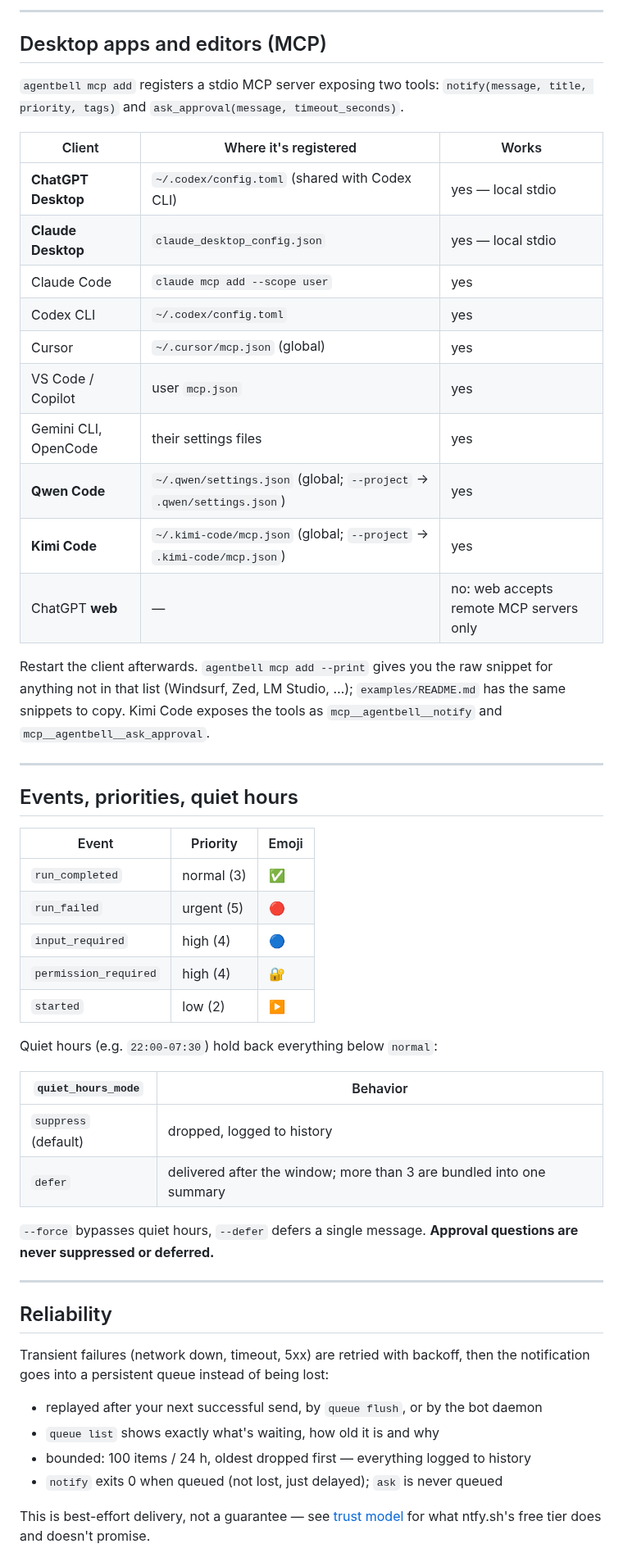
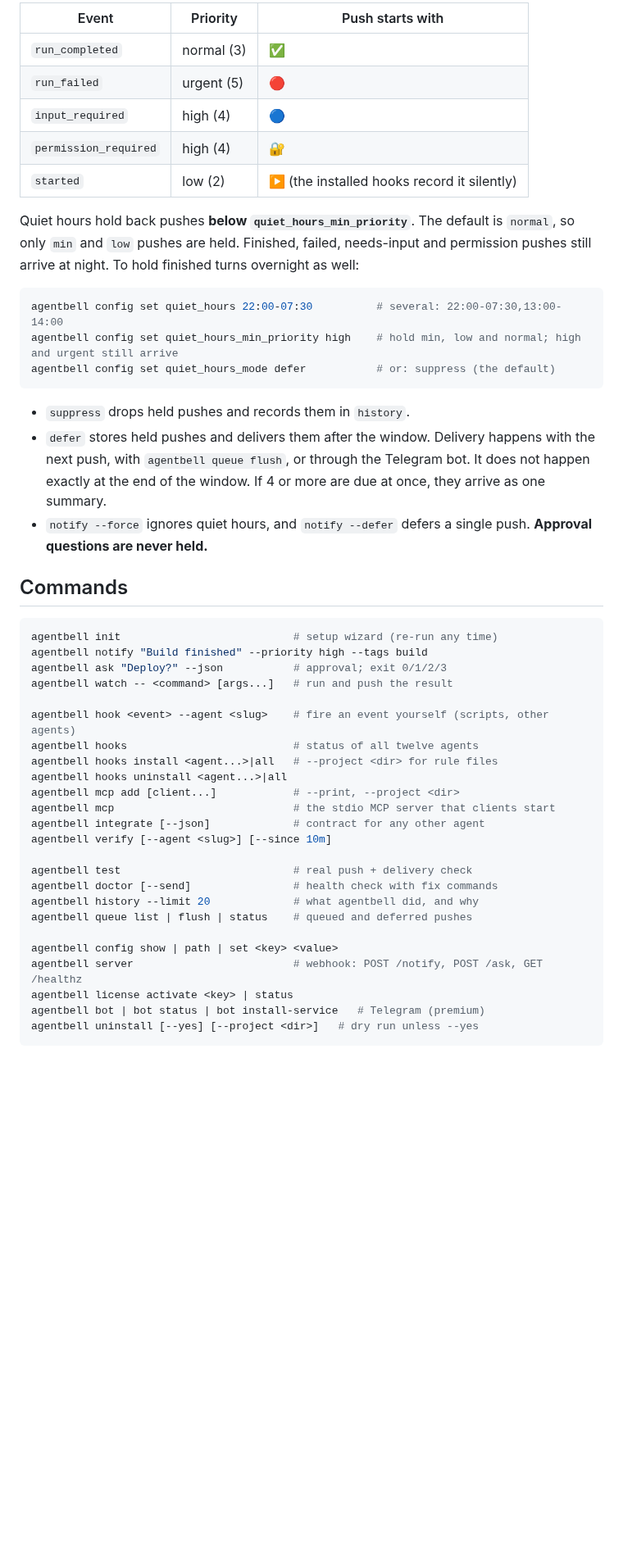
Before and after one commit to MoodTechBasti/agentbell, a Markdown page: README.md, the part around one of its changes. Shown at 82% size. GitHub-like rendering; blank space fills up the shorter version.

````diff
--- a/README.md
+++ b/README.md
@@ -305,56 +255,49 @@ agentbell uninstall --yes
----
-
-## Desktop apps and editors (MCP)
-
-`agentbell mcp add` registers a stdio MCP server exposing two tools:
-`notify(message, title, priority, tags)` and `ask_approval(message, timeout_seconds)`.
-
-| Client | Where it's registered | Works |
-|---|---|---|
-| **ChatGPT Desktop** | `~/.codex/config.toml` (shared with Codex CLI) | yes — local stdio |
-| **Claude Desktop** | `claude_desktop_config.json` | yes — local stdio |
-| Claude Code | `claude mcp add --scope user` | yes |
-| Codex CLI | `~/.codex/config.toml` | yes |
-| Cursor | `~/.cursor/mcp.json` (global) | yes |
-| VS Code / Copilot | user `mcp.json` | yes |
-| Gemini CLI, OpenCode | their settings files | yes |
-| **Qwen Code** | `~/.qwen/settings.json` (global; `--project` → `.qwen/settings.json`) | yes |
-| **Kimi Code** | `~/.kimi-code/mcp.json` (global; `--project` → `.kimi-code/mcp.json`) | yes |
-| ChatGPT **web** | — | no: web accepts remote MCP servers only |
-
-Restart the client afterwards. `agentbell mcp add --print` gives you the raw snippet for anything not in that list (Windsurf, Zed, LM Studio, …); `examples/README.md` has the same snippets to copy. Kimi Code exposes the tools as `mcp__agentbell__notify` and `mcp__agentbell__ask_approval`.
-
----
-
-## Events, priorities, quiet hours
-
-| Event | Priority | Emoji |
+| Event | Priority | Push starts with |
 |---|---|---|
 | `run_completed` | normal (3) | ✅ |
 | `run_failed` | urgent (5) | 🔴 |
 | `input_required` | high (4) | 🔵 |
 | `permission_required` | high (4) | 🔐 |
-| `started` | low (2) | ▶️ |
+| `started` | low (2) | ▶️ (the installed hooks record it silently) |
 
-Quiet hours (e.g. `22:00-07:30`) hold back everything below `normal`:
+Quiet hours hold back pushes **below `quiet_hours_min_priority`**. The default is `normal`, so only `min` and `low` pushes are held. Finished, failed, needs-input and permission pushes still arrive at night. To hold finished turns overnight as well:
 
-| `quiet_hours_mode` | Behavior |
-|---|---|
-| `suppress` (default) | dropped, logged to history |
-| `defer` | delivered after the window; more than 3 are bundled into one summary |
+```bash
+agentbell config set quiet_hours 22:00-07:30          # several: 22:00-07:30,13:00-14:00
+agentbell config set quiet_hours_min_priority high    # hold min, low and normal; high and urgent still arrive
+agentbell config set quiet_hours_mode defer           # or: suppress (the default)
+```
 
-`--force` bypasses quiet hours, `--defer` defers a single message. **Approval questions are never suppressed or deferred.**
+- `suppress` drops held pushes and records them in `history`.
+- `defer` stores held pushes and delivers them after the window. Delivery happens with the next push, with `agentbell queue flush`, or through the Telegram bot. It does not happen exactly at the end of the window. If 4 or more are due at once, they arrive as one summary.
+- `notify --force` ignores quiet hours, and `notify --defer` defers a single push. **Approval questions are never held.**
 
----
+## Commands
 
-## Reliability
+```bash
+agentbell init                           # setup wizard (re-run any time)
+agentbell notify "Build finished" --priority high --tags build
+agentbell ask "Deploy?" --json           # approval; exit 0/1/2/3
+agentbell watch -- <command> [args...]   # run and push the result
 
-Transient failures (network down, timeout, 5xx) are retried with backoff, then the notification goes into a persistent queue instead of being lost:
+agentbell hook <event> --agent <slug>    # fire an event yourself (scripts, other agents)
+agentbell hooks                          # status of all twelve agents
+agentbell hooks install <agent...>|all   # --project <dir> for rule files
+agentbell hooks uninstall <agent...>|all
+agentbell mcp add [client...]            # --print, --project <dir>
+agentbell mcp                            # the stdio MCP server that clients start
+agentbell integrate [--json]             # contract for any other agent
+agentbell verify [--agent <slug>] [--since 10m]
 
-- replayed after your next successful send, by `queue flush`, or by the bot daemon
-- `queue list` shows exactly what's waiting, how old it is and why
-- bounded: 100 items / 24 h, oldest dropped first — everything logged to history
-- `notify` exits 0 when queued (not lost, just delayed); `ask` is never queued
+agentbell test                           # real push + delivery check
+agentbell doctor [--send]                # health check with fix commands
+agentbell history --limit 20             # what agentbell did, and why
+agentbell queue list | flush | status    # queued and deferred pushes
 
-This is best-effort delivery, not a guarantee — see [trust model](#trust-model) for what ntfy.sh's free tier does and doesn't promise.
+agentbell config show | path | set <key> <value>
+agentbell server                         # webhook: POST /notify, POST /ask, GET /healthz
+agentbell license activate <key> | status
+agentbell bot | bot status | bot install-service   # Telegram (premium)
+agentbell uninstall [--yes] [--project <dir>]   # dry run unless --yes
+```
 
````
Also changed, not shown: other parts of README.md (+303 -301 lines), docs/social-preview.png (added).
